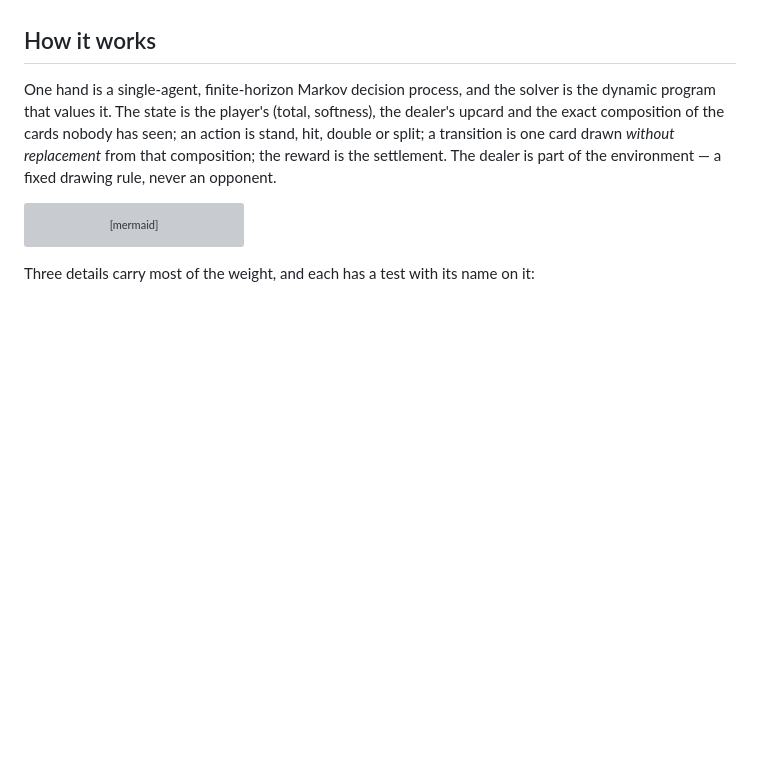
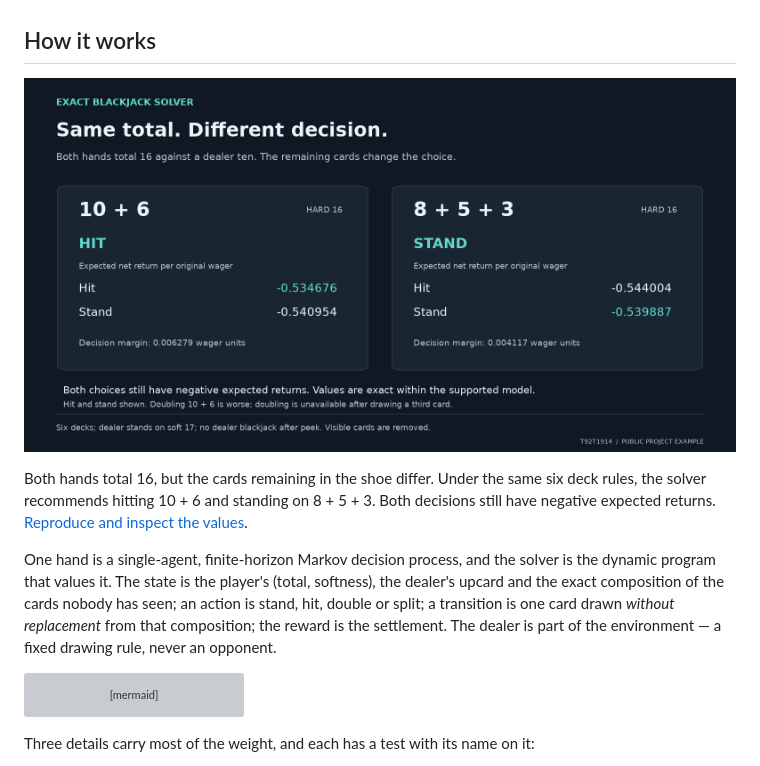
Before and after one commit to T92T1914/exact-blackjack-solver, a Markdown page: README.md, the part around the change. Rendered like a GitHub page; pictures changed too: docs/blackjack-composition-example.png (added); blank space fills up the shorter version; grey boxes are pictures that could not be loaded.

```diff
--- a/README.md
+++ b/README.md
@@ -100,6 +100,11 @@ dress up as a firm rule. Soft 18 versus a 3 flips the other way: **double**, at
 the tool prints it next to every recommendation.
 
 ## How it works
+
+[![Two hard 16 hands against a dealer ten have different exact hit and stand values.](docs/blackjack-composition-example.png)](docs/visual-example.md)
+
+Both hands total 16, but the cards remaining in the shoe differ. Under the same six deck rules, the solver recommends hitting 10 + 6 and standing on 8 + 5 + 3. Both decisions still have negative expected returns.
+[Reproduce and inspect the values](docs/visual-example.md).
 
 One hand is a single-agent, finite-horizon Markov decision process, and the
 solver is the dynamic program that values it. The state is the player's
```
Also changed, not shown: docs/visual-example.md (added, +38 -0 lines), 2 other files.
